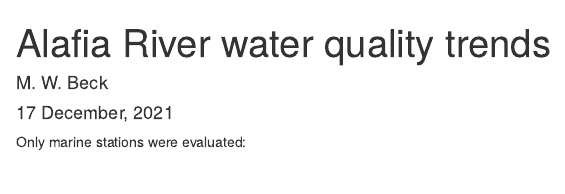
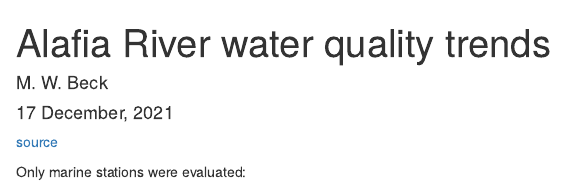
Before and after one commit to tbep-tech/alafia-analysis, an R Markdown document (docs/alafia-trends.Rmd): the page in a window 1100 px wide, from its top. Rendered offline with R 4.5, knitr and Pandoc, with nearby package versions; code that draws random numbers runs with fixed seeds of ours; some code elsewhere in the file could not run offline.

Commit message:
add source link to rmd

````diff
--- a/docs/alafia-trends.Rmd
+++ b/docs/alafia-trends.Rmd
@@ -4,6 +4,8 @@ author: "M. W. Beck"
 date: "`r format(Sys.time(), '%d %B, %Y')`"
 output: html_document
 ---
+
+[source](https://github.com/tbep-tech/alafia-analysis)
 
 ```{r setup, warning = F, message = F, echo = F}
 library(tidyverse)
````
Also changed, not shown: 1 other file.
